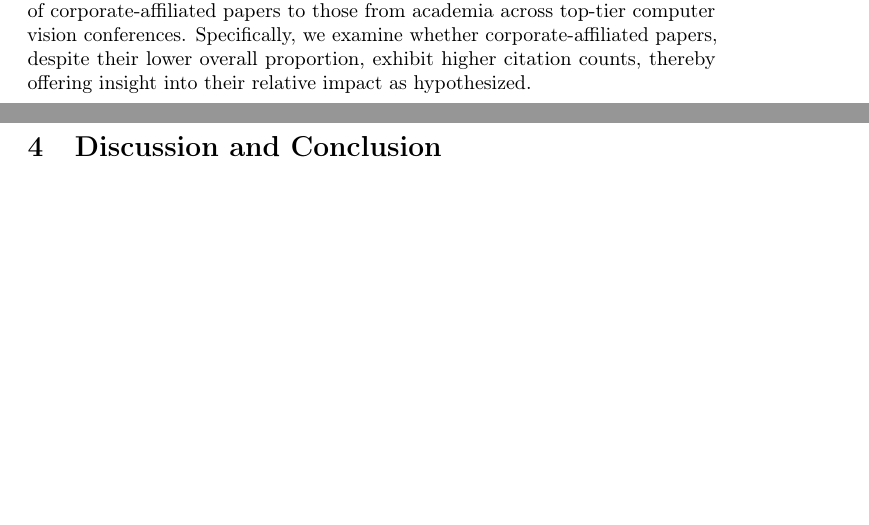
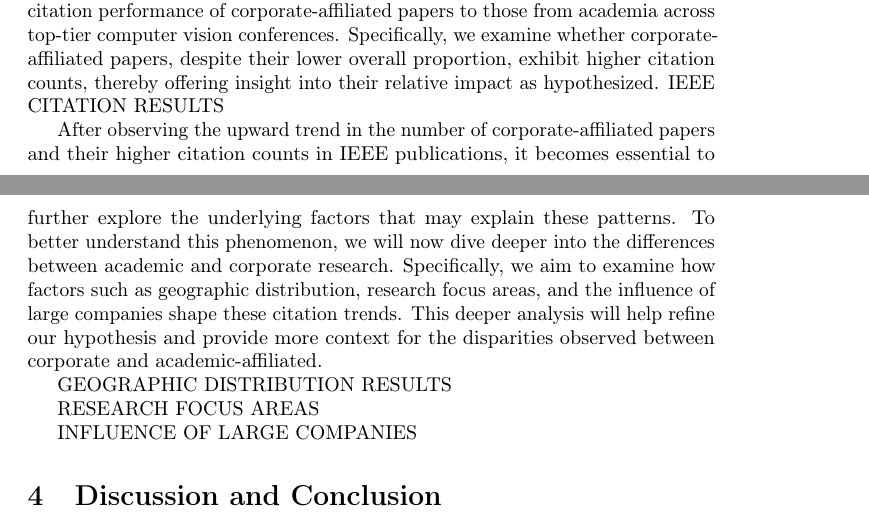
Before and after one commit to mervekocabas/Data_Literacy, a LaTeX paper (report/Project_Template.tex): two parts of pages 2 and 3 of 3, joined at a grey line, cut so that both start at the same text, the shorter picture padded with empty space. Compiled offline with pdfLaTeX; a LaTeX package or settings file that is missing is left out.

Commit message:
report edited

```diff
--- a/report/Project_Template.tex
+++ b/report/Project_Template.tex
@@ -99,8 +99,15 @@ Total & 0.8857 & 0.0188 & Yes \\ \hline
 \label{tab:spearman_results}
 \end{table}
 
-Building on the observed upward trend in corporate-affiliated papers, we now turn our attention to their impact. A critical metric for evaluating research influence is citation count, which reflects the reach and recognition of a paper within the scientific community. To assess this, we compare the citation performance of corporate-affiliated papers to those from academia across top-tier computer vision conferences. Specifically, we examine whether corporate-affiliated papers, despite their lower overall proportion, exhibit higher citation counts, thereby offering insight into their relative impact as hypothesized.
+Building on the observed upward trend in the number of corporate-affiliated papers, we now turn our attention to their impact. A critical metric for evaluating research influence is citation count, which reflects the reach and recognition of a paper within the scientific community. To assess this, we compare the citation performance of corporate-affiliated papers to those from academia across top-tier computer vision conferences. Specifically, we examine whether corporate-affiliated papers, despite their lower overall proportion, exhibit higher citation counts, thereby offering insight into their relative impact as hypothesized. IEEE CITATION RESULTS
 
+After observing the upward trend in the number of corporate-affiliated papers and their higher citation counts in IEEE publications, it becomes essential to further explore the underlying factors that may explain these patterns. To better understand this phenomenon, we will now dive deeper into the differences between academic and corporate research. Specifically, we aim to examine how factors such as geographic distribution, research focus areas, and the influence of large companies shape these citation trends. This deeper analysis will help refine our hypothesis and provide more context for the disparities observed between corporate and academic-affiliated.
+
+GEOGRAPHIC DISTRIBUTION RESULTS
+
+RESEARCH FOCUS AREAS
+
+INFLUENCE OF LARGE COMPANIES
 
 \section{Discussion and Conclusion}
 
```
